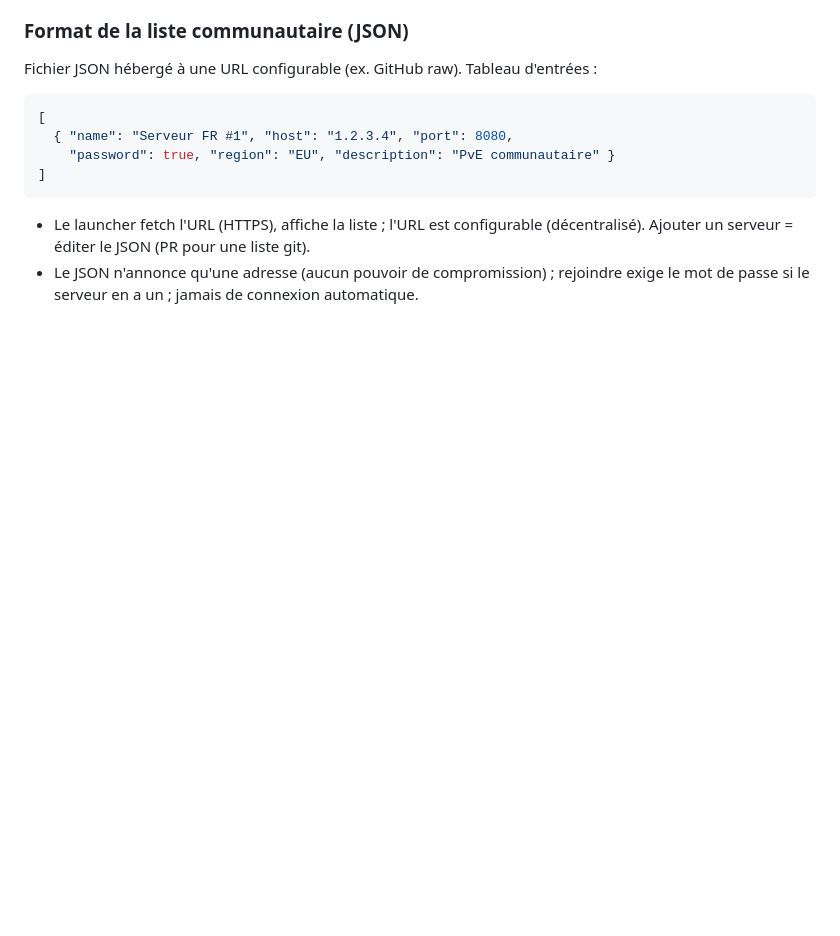
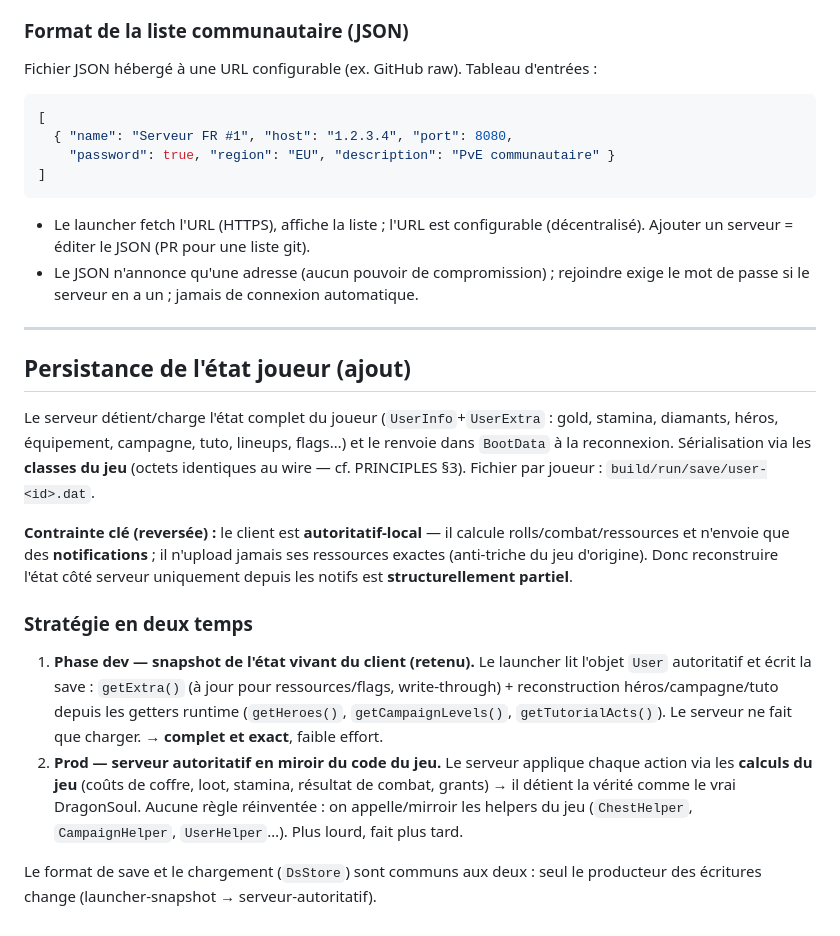
Before and after one commit to aciderix/Dragonsoul-web, a Markdown page: desktop-port/SERVER_DESIGN.md, the part around the change. Rendered like a GitHub page; blank space fills up the shorter version.

```diff
--- a/desktop-port/SERVER_DESIGN.md
+++ b/desktop-port/SERVER_DESIGN.md
@@ -110,3 +110,31 @@ Fichier JSON hébergé à une URL configurable (ex. GitHub raw). Tableau d'entr
   (décentralisé). Ajouter un serveur = éditer le JSON (PR pour une liste git).
 - Le JSON n'annonce qu'une adresse (aucun pouvoir de compromission) ; rejoindre exige
   le mot de passe si le serveur en a un ; jamais de connexion automatique.
+
+---
+## Persistance de l'état joueur (ajout)
+
+Le serveur détient/charge l'état complet du joueur (`UserInfo`+`UserExtra` : gold,
+stamina, diamants, héros, équipement, campagne, tuto, lineups, flags…) et le renvoie
+dans `BootData` à la reconnexion. Sérialisation via les **classes du jeu** (octets
+identiques au wire — cf. PRINCIPLES §3). Fichier par joueur : `build/run/save/user-<id>.dat`.
+
+**Contrainte clé (reversée) :** le client est **autoritatif-local** — il calcule
+rolls/combat/ressources et n'envoie que des **notifications** ; il n'upload jamais ses
+ressources exactes (anti-triche du jeu d'origine). Donc reconstruire l'état côté serveur
+uniquement depuis les notifs est **structurellement partiel**.
+
+### Stratégie en deux temps
+1. **Phase dev — snapshot de l'état vivant du client (retenu).**
+   Le launcher lit l'objet `User` autoritatif et écrit la save : `getExtra()` (à jour
+   pour ressources/flags, write-through) + reconstruction héros/campagne/tuto depuis les
+   getters runtime (`getHeroes()`, `getCampaignLevels()`, `getTutorialActs()`). Le
+   serveur ne fait que charger. → **complet et exact**, faible effort.
+2. **Prod — serveur autoritatif en miroir du code du jeu.**
+   Le serveur applique chaque action via les **calculs du jeu** (coûts de coffre,
+   loot, stamina, résultat de combat, grants) → il détient la vérité comme le vrai
+   DragonSoul. Aucune règle réinventée : on appelle/mirroir les helpers du jeu
+   (`ChestHelper`, `CampaignHelper`, `UserHelper`…). Plus lourd, fait plus tard.
+
+Le format de save et le chargement (`DsStore`) sont communs aux deux : seul le
+producteur des écritures change (launcher-snapshot → serveur-autoritatif).
```
Also changed, not shown: desktop-port/PRINCIPLES.md (added, +61 -0 lines), desktop-port/PROGRESS.md (+40 -0 lines).
